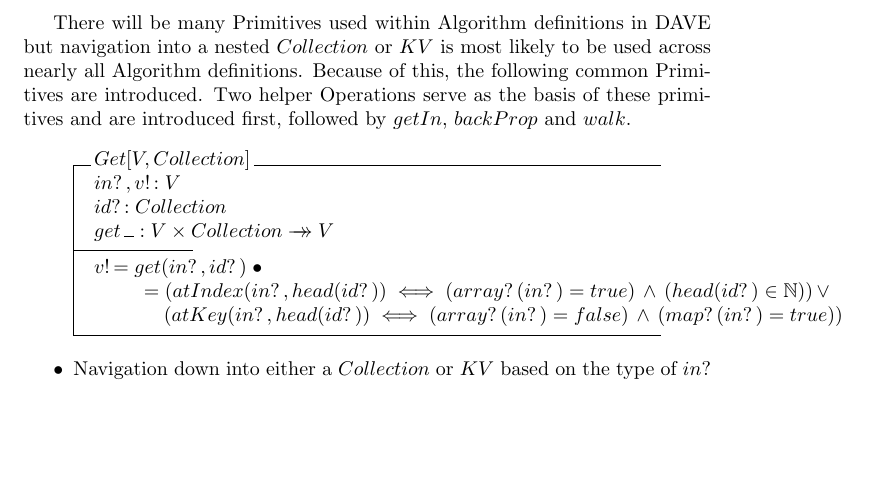
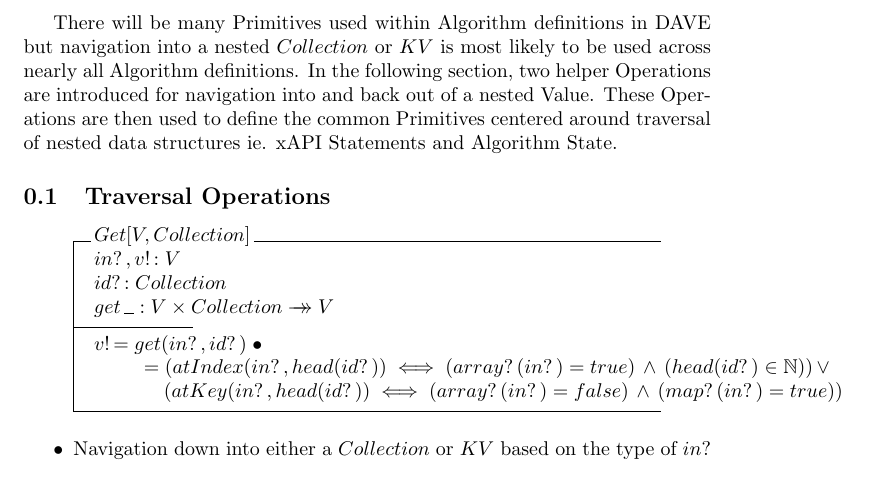
Before and after one commit to yetanalytics/dave, a LaTeX document (docs/primitives/walk.tex): part of page 1 of 5, cut so that both start at the same text, the shorter picture padded with empty space. Compiled offline with pdfLaTeX.

Commit message:
updated intro

```diff
--- a/docs/primitives/walk.tex
+++ b/docs/primitives/walk.tex
@@ -3,10 +3,12 @@
 \begin{document}
 There will be many Primitives used within Algorithm definitions in DAVE but
 navigation into a nested $Collection$ or $KV$ is most likely to be used
-across nearly all Algorithm definitions. Because of this, the following
-common Primitives are introduced. Two helper Operations serve as the basis of
-these primitives and are introduced first, followed by $getIn$, $backProp$ and $walk$.
+across nearly all Algorithm definitions. In the following section,
+two helper Operations are introduced for navigation into and back out of a
+nested Value. These Operations are then used to define the common Primitives centered around
+traversal of nested data structures ie. xAPI Statements and Algorithm State.
 
+\subsection{Traversal Operations}
 \begin{schema}{Get[V, Collection]}
   in?, v! : V \\
   id? : Collection \\
```
